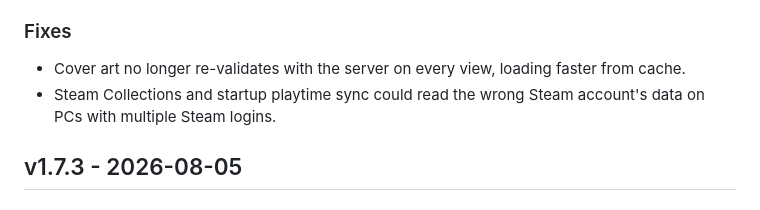
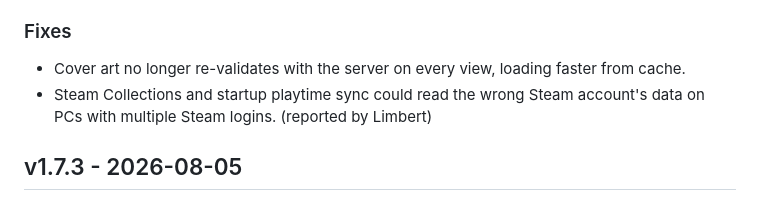
Before and after one commit to RobbyRatpoison/PlayDate, a Markdown page: CHANGELOG.md, the part around the change. Drawn GitHub-style.

Commit message:
Credit Limbert in the v1.7.4 changelog entry
CONTRIBUTORS.md already credited Limbert for the Steam Collections
account-folder report, but the changelog line itself didn't tie the two
together -- add it here since RELEASE_NOTES.md gets overwritten every
release and this is where the credit persists long-term.

Co-Authored-By: Claude Sonnet 5 <noreply@anthropic.com>

```diff
--- a/CHANGELOG.md
+++ b/CHANGELOG.md
@@ -11,7 +11,7 @@
 ### Fixes
 
 - Cover art no longer re-validates with the server on every view, loading faster from cache.
-- Steam Collections and startup playtime sync could read the wrong Steam account's data on PCs with multiple Steam logins.
+- Steam Collections and startup playtime sync could read the wrong Steam account's data on PCs with multiple Steam logins. (reported by Limbert)
 
 ## v1.7.3 - 2026-08-05
 ### New
```
